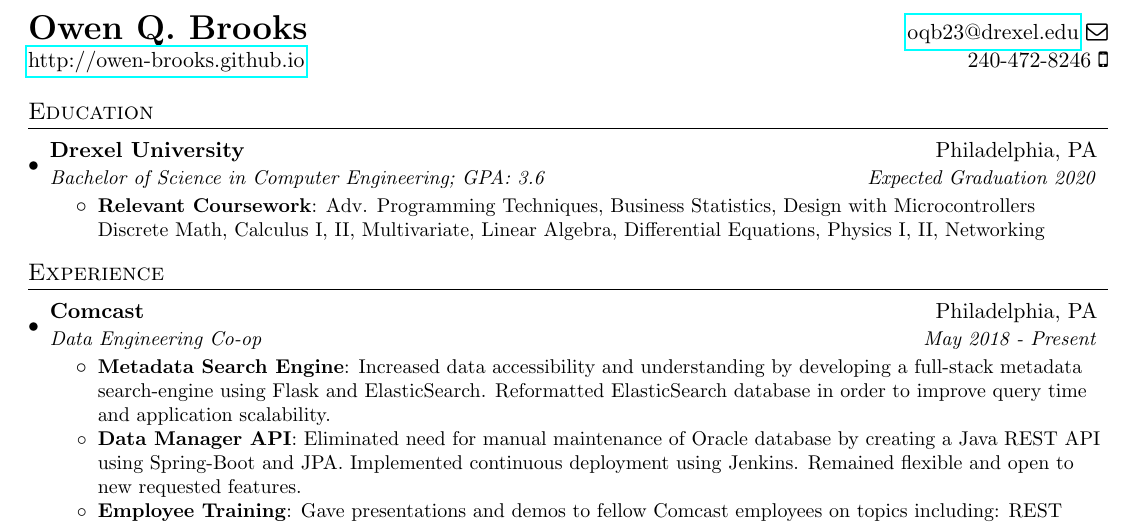
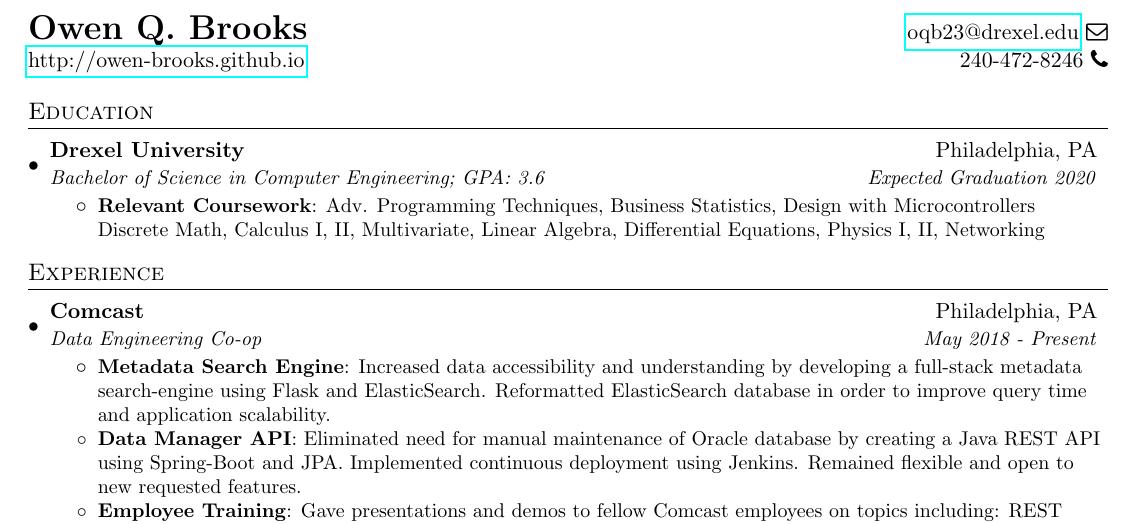
Before and after one commit to owen-brooks/my-resume, a LaTeX CV (Resume.tex): part of the page, cut so that both start at the same text. Compiled offline with pdfLaTeX.

Commit message:
Add icons

```diff
--- a/Resume.tex
+++ b/Resume.tex
@@ -74,7 +74,7 @@
 %----------HEADING-----------------
 \begin{tabular*}{\textwidth}{l@{\extracolsep{\fill}}r}
   \textbf{\LARGE Owen Q. Brooks} & \href{mailto:oqb23@drexel.edu}{oqb23@drexel.edu} \faEnvelopeO\\
-  \href{https://owen-brooks.github.io}{http://owen-brooks.github.io} & 240-472-8246 \faMobilePhone\\
+  \href{https://owen-brooks.github.io}{http://owen-brooks.github.io} & 240-472-8246 \faPhone\\
 
 \end{tabular*}
 
```
Also changed, not shown: Resume.pdf, 2 other files.
